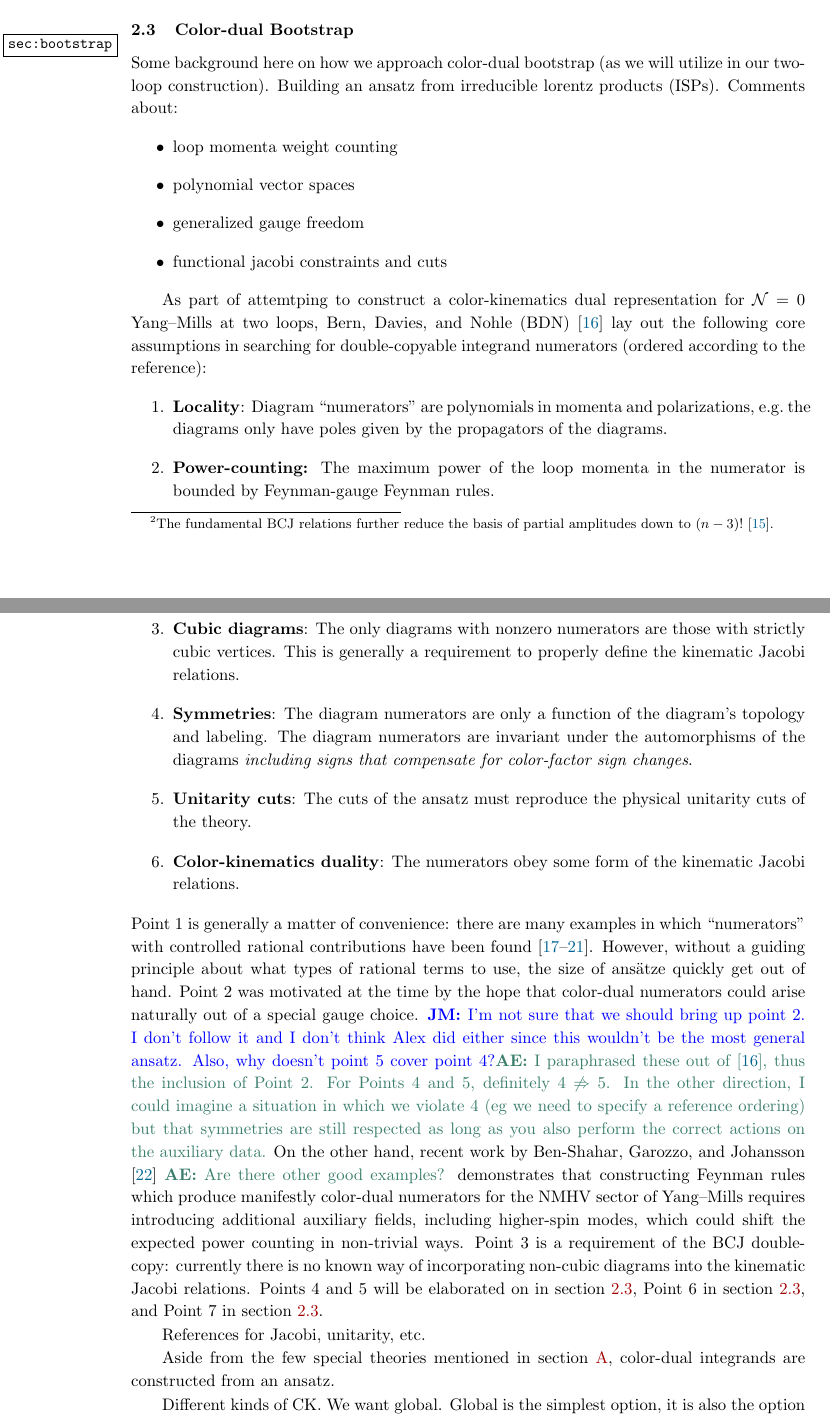
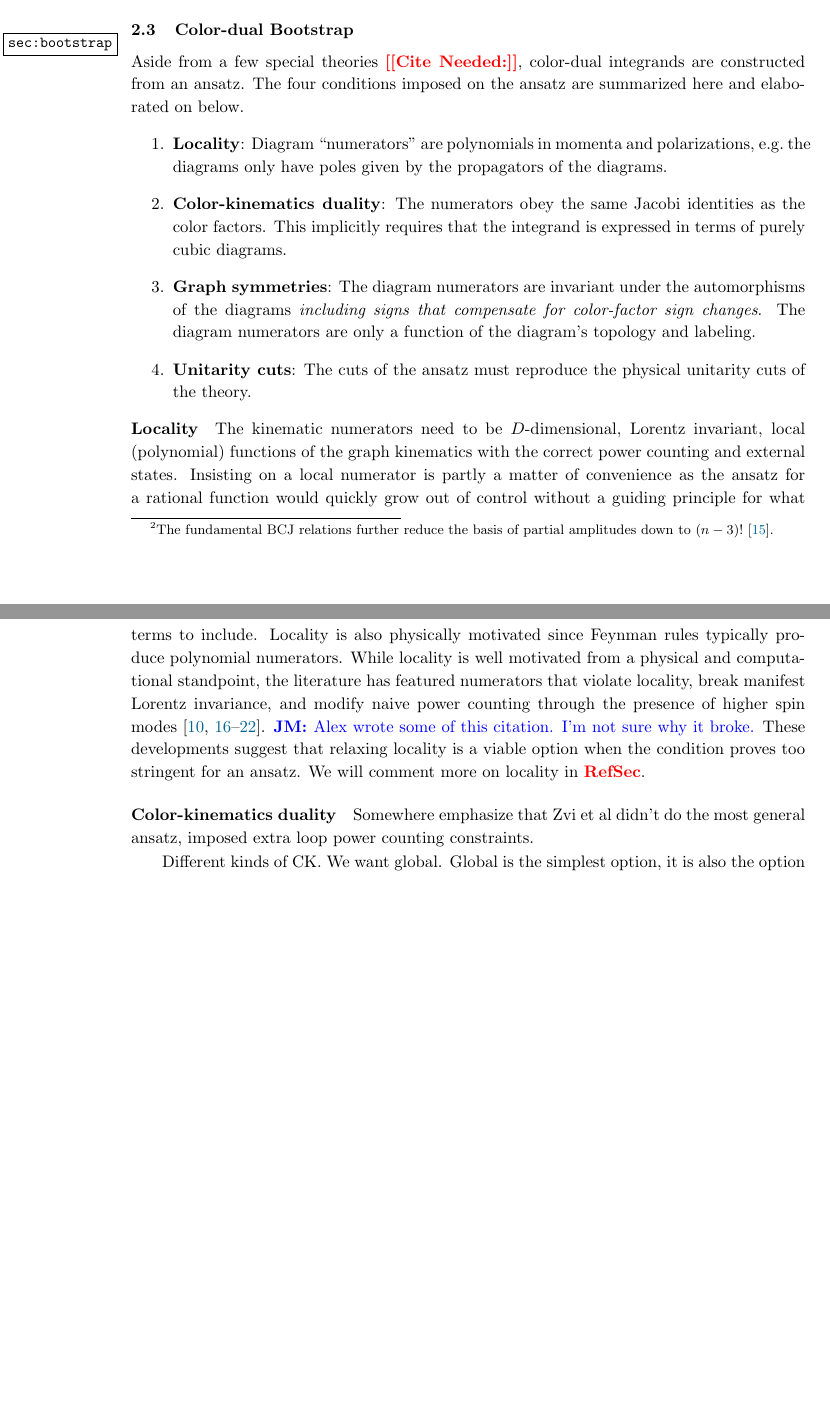
Before and after one commit to nicpavao/2loopNLSM, a LaTeX document (notes/2loopNLSM.tex): two parts of pages 5 and 6 of 34 before the commit and two parts of pages 5 and 6 of 33 after it, joined at a grey line, cut so that both start at the same text, the shorter picture padded with empty space. Compiled offline with pdfLaTeX.

Commit message:
Edited color dual boostrap section

```diff
--- a/notes/2loopNLSM.tex
+++ b/notes/2loopNLSM.tex
@@ -313,70 +313,32 @@ Why the bowtie is so important.
 
 \subsection{Color-dual Bootstrap}
 \label{sec:bootstrap}
-Some background here on how we approach color-dual bootstrap (as we will utilize in our two-loop construction). Building an ansatz from irreducible lorentz products (ISPs). Comments about:
-\begin{itemize}
-\item loop momenta weight counting
-\item polynomial vector spaces
-\item generalized gauge freedom
-\item functional jacobi constraints and cuts
-\end{itemize}
-
-
-As part of attemtping to construct a color-kinematics dual
-representation for $\mathcal{N}=0$ Yang--Mills at two loops, Bern,
-Davies, and Nohle (BDN) \cite{Bern:2015ooa} lay out the following core
-assumptions in searching for double-copyable integrand numerators (ordered according to the
-reference):
+
+Aside from a few special theories \citepls{}, color-dual integrands are constructed from an ansatz.
+The four conditions imposed on the ansatz are summarized here and elaborated on below.
 \begin{enumerate}
 \item \textbf{Locality}: Diagram ``numerators'' are polynomials in momenta and
   polarizations, \eg the diagrams only have poles given by the
   propagators of the diagrams.
-\item  \textbf{Power-counting:} The maximum power of the loop momenta in the
-  numerator is bounded by Feynman-gauge Feynman rules.
-\item  \textbf{Cubic diagrams}: The only diagrams with nonzero numerators are
-  those with strictly cubic vertices.  This is generally a requirement
-  to properly define the kinematic Jacobi relations.
-\item  \textbf{Symmetries}: The diagram numerators are only a function of the
-  diagram's topology and labeling. The diagram numerators are invariant under the
-  automorphisms of the diagrams \emph{including signs that compensate
-    for color-factor sign changes}.
-\item  \textbf{Unitarity cuts}: The cuts of the ansatz must reproduce the
-  physical unitarity cuts of the theory.
-\item  \textbf{Color-kinematics duality}: The numerators obey some form of the
-  kinematic Jacobi relations.
+  \item  \textbf{Color-kinematics duality}: The numerators obey the same Jacobi identities as the color factors.
+This implicitly requires that the integrand is expressed in terms of purely cubic diagrams.
+\item  \textbf{Graph symmetries}: The diagram numerators are invariant under the automorphisms of the diagrams \emph{including signs that compensate for color-factor sign changes}.
+The diagram numerators are only a function of the diagram's topology and labeling.
+\item  \textbf{Unitarity cuts}: The cuts of the ansatz must reproduce the physical unitarity cuts of the theory.
 \end{enumerate}
-Point 1 is generally a matter of convenience: there are many examples
-in which ``numerators'' with controlled rational contributions have
-been found
-\cite{Square,WeinzierlBCJLagrangian,Mogull:2015adi,FivePointN4BCJ,Johansson:2017bfl}.
-However, without a guiding principle about what types of rational
-terms to use, the size of ans\"{a}tze quickly get out of hand.  Point
-2 was motivated at the time by the hope that color-dual numerators
-could arise naturally out of a special gauge choice. \jm{I'm not sure
-  that we should bring up point 2.  I don't follow it and I don't
-  think Alex did either since this wouldn't be the most general
-  ansatz.  Also, why doesn't point 5 cover point 4?}\ace{I paraphrased
-  these out of \cite{Bern:2015ooa}, thus the inclusion of Point 2.
-  For Points 4 and 5, definitely 4 $\not \Rightarrow$ 5.  In the other
-  direction, I could imagine a situation in which we violate 4 (eg we
-  need to specify a reference ordering) but that symmetries are still
-  respected as long as you also perform the correct actions on the
-  auxiliary data.} On the other hand, recent work by Ben-Shahar,
-Garozzo, and Johansson \cite{Ben-Shahar:2022ixa} \ace{Are there other
-  good examples?}  demonstrates that constructing Feynman rules which
-produce manifestly color-dual numerators for the NMHV sector of
-Yang--Mills requires introducing additional auxiliary fields,
-including higher-spin modes, which could shift the expected power
-counting in non-trivial ways.  Point 3 is a requirement of the BCJ
-double-copy: currently there is no known way of incorporating
-non-cubic diagrams into the kinematic Jacobi relations.  Points 4 and
-5 will be elaborated on in \cref{sec:syms}, Point 6 in
-\cref{sec:unitarity}, and Point 7 in \cref{sec:jac-rels}.
-
-
-References for Jacobi, unitarity, etc.
-
-Aside from the few special theories mentioned in \cref{sec:CKLagrangians}, color-dual integrands are constructed from an ansatz.
+
+\paragraph{Locality}
+
+The kinematic numerators need to be $D$-dimensional, Lorentz invariant, local (polynomial) functions of the graph kinematics with the correct power counting and external states.
+Insisting on a local numerator is partly a matter of convenience as the ansatz for a rational function would quickly grow out of control without a guiding principle for what terms to include.
+Locality is also physically motivated since Feynman rules typically produce polynomial numerators.
+While locality is well motivated from a physical and computational standpoint, the literature has featured numerators that violate locality, break manifest Lorentz invariance, and modify naive power counting through the presence of higher spin modes \cite{Square, WeinzierlBCJLagrangian, Mogull:2015adi, FivePointN4BCJ, Johansson:2017bfl, Ben-Shahar:2022ixa, Cheung:2016prv, Cheung:2021zvb}. \jm{Alex wrote some of this citation.  I'm not sure why it broke.}
+These developments suggest that relaxing locality is a viable option when the condition proves too stringent for an ansatz.
+We will comment more on locality in \sect{}.
+
+\paragraph{Color-kinematics duality}
+
+Somewhere emphasize that Zvi et al didn't do the most general ansatz, imposed extra loop power counting constraints.
 
 Different kinds of CK.  We want global.  Global is the simplest
 option, it is also the option that you would automatically get if you
```
Also changed, not shown: notes/2loopNLSM.tex (17 more changed lines).
